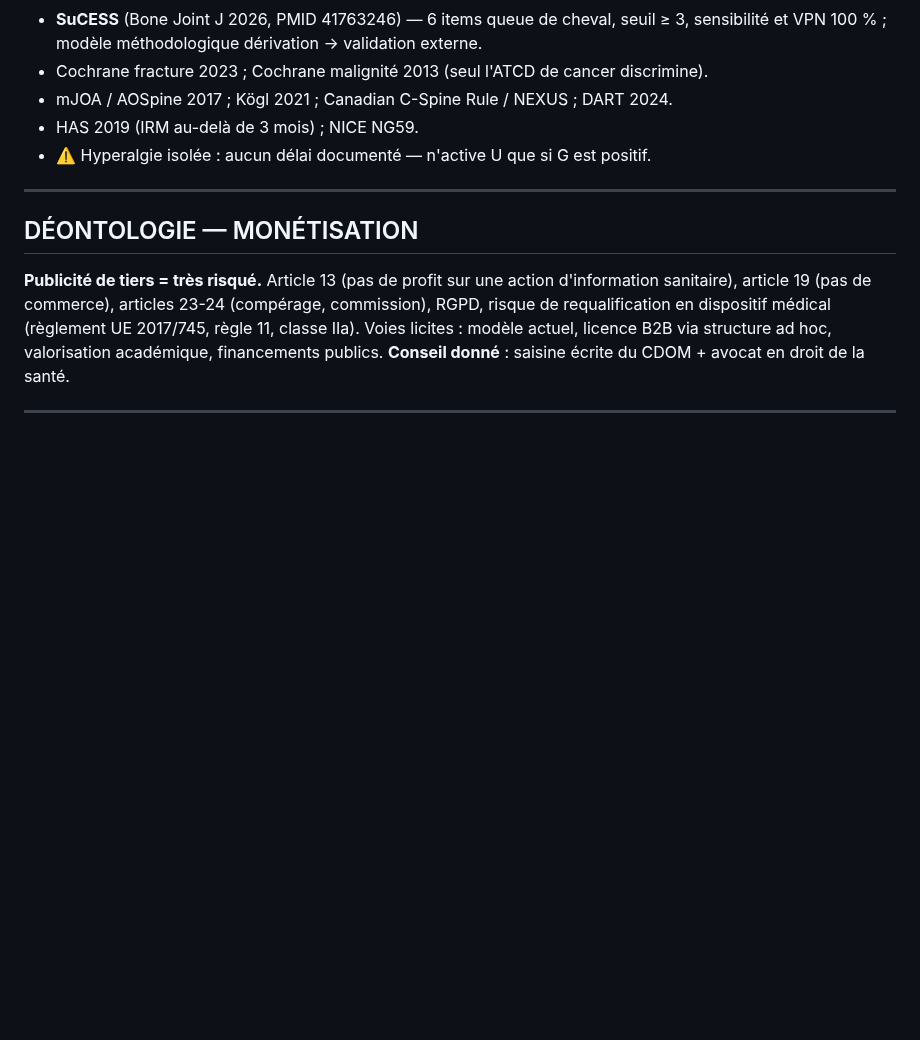
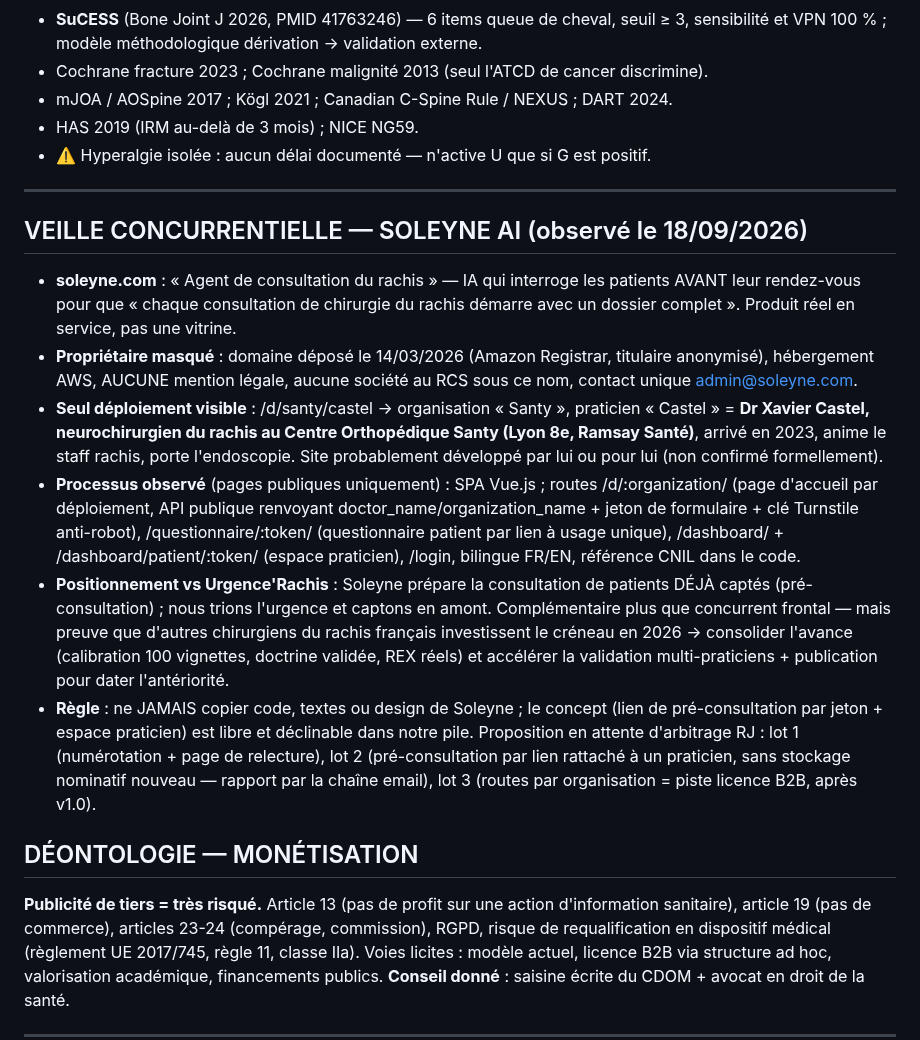
Before and after one commit to raphaeljameson-png/urgences_rachis_paris, a Markdown page: MEMOIRE.md, the part around the change. GitHub-like rendering; blank space fills up the shorter version.

Commit message:
docs : veille concurrentielle Soleyne AI (18/09) — analyse, processus observé, positionnement, lots proposés en attente
Co-Authored-By: Claude Fable 5 <noreply@anthropic.com>
Claude-Session: https://claude.ai/code/session_01EotXw4unYZZz5wVwtHgBVy

```diff
--- a/MEMOIRE.md
+++ b/MEMOIRE.md
@@ -286,6 +286,38 @@ couvrant tout le rachis n'existe.** Briques validées :
 
 ---
 
+## VEILLE CONCURRENTIELLE — SOLEYNE AI (observé le 18/09/2026)
+
+- **soleyne.com** : « Agent de consultation du rachis » — IA qui interroge les
+  patients AVANT leur rendez-vous pour que « chaque consultation de chirurgie du
+  rachis démarre avec un dossier complet ». Produit réel en service, pas une vitrine.
+- **Propriétaire masqué** : domaine déposé le 14/03/2026 (Amazon Registrar,
+  titulaire anonymisé), hébergement AWS, AUCUNE mention légale, aucune société
+  au RCS sous ce nom, contact unique admin@soleyne.com.
+- **Seul déploiement visible** : /d/santy/castel → organisation « Santy »,
+  praticien « Castel » = **Dr Xavier Castel, neurochirurgien du rachis au Centre
+  Orthopédique Santy (Lyon 8e, Ramsay Santé)**, arrivé en 2023, anime le staff
+  rachis, porte l'endoscopie. Site probablement développé par lui ou pour lui
+  (non confirmé formellement).
+- **Processus observé** (pages publiques uniquement) : SPA Vue.js ; routes
+  /d/:organization/ (page d'accueil par déploiement, API publique renvoyant
+  doctor_name/organization_name + jeton de formulaire + clé Turnstile anti-robot),
+  /questionnaire/:token/ (questionnaire patient par lien à usage unique),
+  /dashboard/ + /dashboard/patient/:token/ (espace praticien), /login, bilingue
+  FR/EN, référence CNIL dans le code.
+- **Positionnement vs Urgence'Rachis** : Soleyne prépare la consultation de
+  patients DÉJÀ captés (pré-consultation) ; nous trions l'urgence et captons en
+  amont. Complémentaire plus que concurrent frontal — mais preuve que d'autres
+  chirurgiens du rachis français investissent le créneau en 2026 → consolider
+  l'avance (calibration 100 vignettes, doctrine validée, REX réels) et accélérer
+  la validation multi-praticiens + publication pour dater l'antériorité.
+- **Règle** : ne JAMAIS copier code, textes ou design de Soleyne ; le concept
+  (lien de pré-consultation par jeton + espace praticien) est libre et déclinable
+  dans notre pile. Proposition en attente d'arbitrage RJ : lot 1 (numérotation +
+  page de relecture), lot 2 (pré-consultation par lien rattaché à un praticien,
+  sans stockage nominatif nouveau — rapport par la chaîne email), lot 3 (routes
+  par organisation = piste licence B2B, après v1.0).
+
 ## DÉONTOLOGIE — MONÉTISATION
 
 **Publicité de tiers = très risqué.** Article 13 (pas de profit sur une action
```
Also changed, not shown: docs/JOURNAL-DECISIONS.md (+9 -0 lines).
